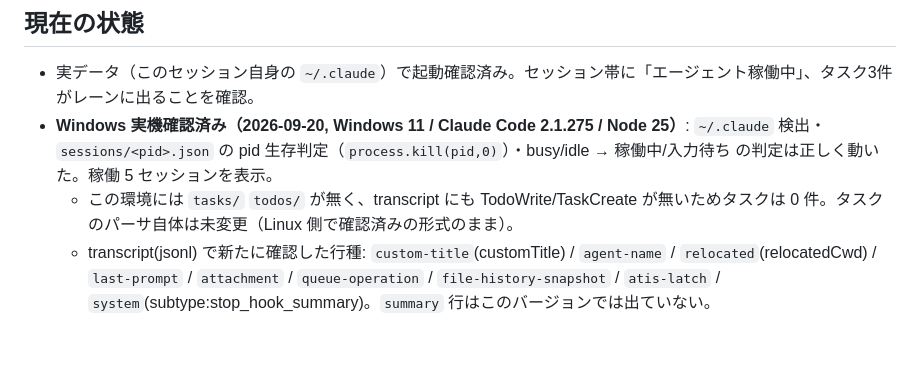
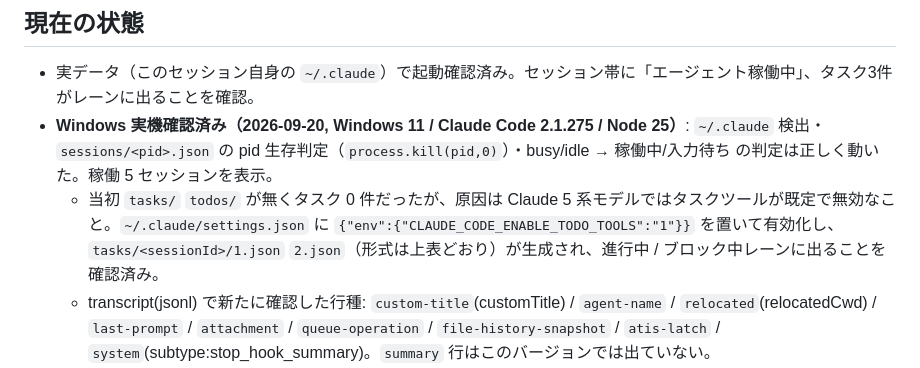
Before and after one commit to riku1128-tong/claude-board, a Markdown page: HANDOFF.md, the part around the change. Rendered like a GitHub page; blank space fills up the shorter version.

```diff
--- a/HANDOFF.md
+++ b/HANDOFF.md
@@ -64,7 +64,7 @@ claude-board/
 
 - 実データ（このセッション自身の `~/.claude`）で起動確認済み。セッション帯に「エージェント稼働中」、タスク3件がレーンに出ることを確認。
 - **Windows 実機確認済み（2026-09-20, Windows 11 / Claude Code 2.1.275 / Node 25）**: `~/.claude` 検出・`sessions/<pid>.json` の pid 生存判定（`process.kill(pid,0)`）・busy/idle → 稼働中/入力待ち の判定は正しく動いた。稼働 5 セッションを表示。
-  - この環境には `tasks/` `todos/` が無く、transcript にも TodoWrite/TaskCreate が無いためタスクは 0 件。タスクのパーサ自体は未変更（Linux 側で確認済みの形式のまま）。
+  - 当初 `tasks/` `todos/` が無くタスク 0 件だったが、原因は Claude 5 系モデルではタスクツールが既定で無効なこと。`~/.claude/settings.json` に `{"env":{"CLAUDE_CODE_ENABLE_TODO_TOOLS":"1"}}` を置いて有効化し、`tasks/<sessionId>/1.json` `2.json`（形式は上表どおり）が生成され、進行中 / ブロック中レーンに出ることを確認済み。
   - transcript(jsonl) で新たに確認した行種: `custom-title`(customTitle) / `agent-name` / `relocated`(relocatedCwd) / `last-prompt` / `attachment` / `queue-operation` / `file-history-snapshot` / `atis-latch` / `system`(subtype:stop_hook_summary)。`summary` 行はこのバージョンでは出ていない。
   - サイドカー: `projects/<enc>/<sessionId>/custom-title.json`、`projects/<enc>/<sessionId>.desktop-released.json`（`reason:"delete"` = デスクトップアプリで削除済み）。
 - Windows 確認で直した点（server.mjs）:
```
Also changed, not shown: README.md (+7 -1 lines).
